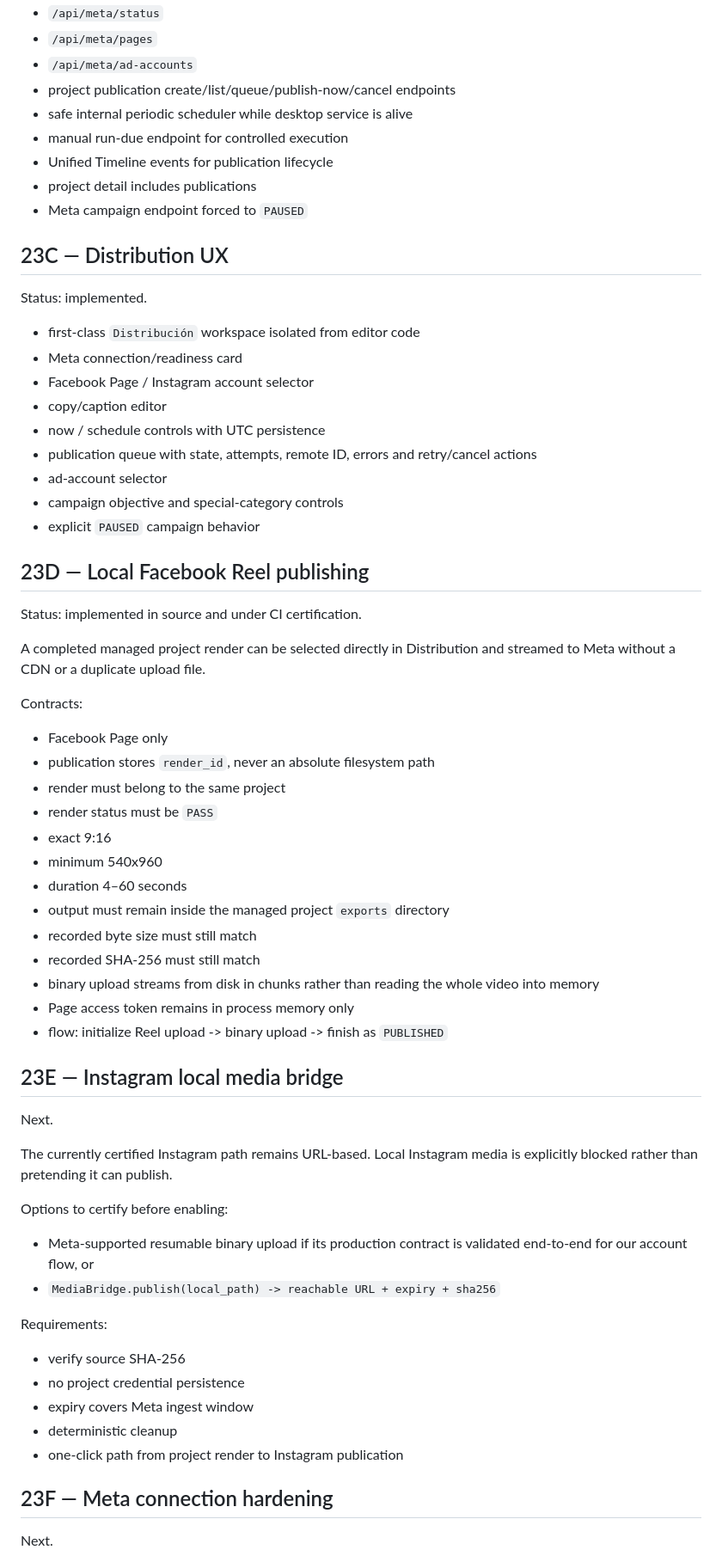
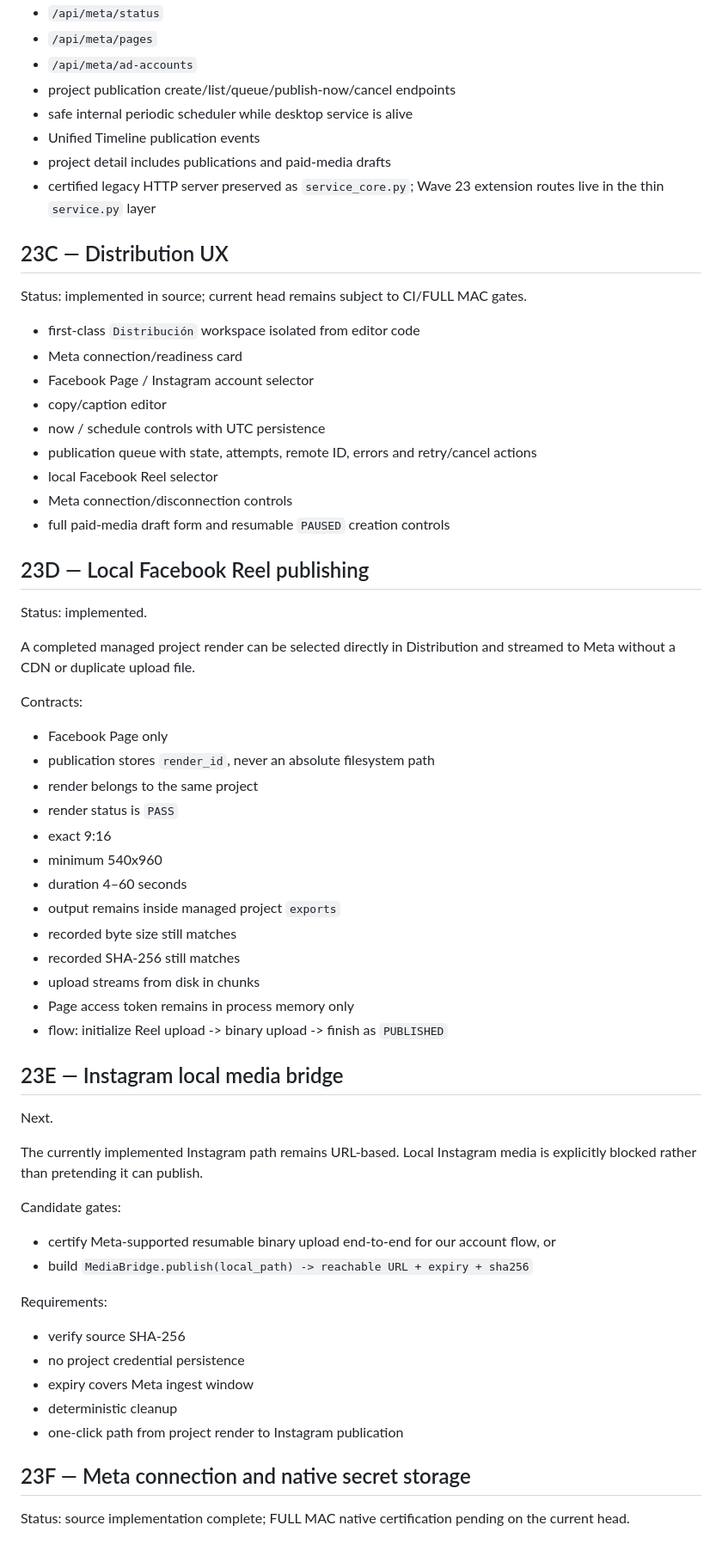
Before and after one commit to arendon7/MKTGAPP, a Markdown page: docs/WAVE23_SOCIAL_DISTRIBUTION.md, the part around one of its changes. Shown at 86% size. GitHub-like rendering.

```diff
--- a/docs/WAVE23_SOCIAL_DISTRIBUTION.md
+++ b/docs/WAVE23_SOCIAL_DISTRIBUTION.md
@@ -42,14 +42,13 @@ Status: implemented.
 - `/api/meta/ad-accounts`
 - project publication create/list/queue/publish-now/cancel endpoints
 - safe internal periodic scheduler while desktop service is alive
-- manual run-due endpoint for controlled execution
-- Unified Timeline events for publication lifecycle
-- project detail includes publications
-- Meta campaign endpoint forced to `PAUSED`
+- Unified Timeline publication events
+- project detail includes publications and paid-media drafts
+- certified legacy HTTP server preserved as `service_core.py`; Wave 23 extension routes live in the thin `service.py` layer
 
 ## 23C — Distribution UX
 
-Status: implemented.
+Status: implemented in source; current head remains subject to CI/FULL MAC gates.
 
 - first-class `Distribución` workspace isolated from editor code
 - Meta connection/readiness card
@@ -57,29 +56,29 @@ Status: implemented.
 - copy/caption editor
 - now / schedule controls with UTC persistence
 - publication queue with state, attempts, remote ID, errors and retry/cancel actions
-- ad-account selector
-- campaign objective and special-category controls
-- explicit `PAUSED` campaign behavior
+- local Facebook Reel selector
+- Meta connection/disconnection controls
+- full paid-media draft form and resumable `PAUSED` creation controls
 
 ## 23D — Local Facebook Reel publishing
 
-Status: implemented in source and under CI certification.
+Status: implemented.
 
-A completed managed project render can be selected directly in Distribution and streamed to Meta without a CDN or a duplicate upload file.
+A completed managed project render can be selected directly in Distribution and streamed to Meta without a CDN or duplicate upload file.
 
 Contracts:
 
 - Facebook Page only
 - publication stores `render_id`, never an absolute filesystem path
-- render must belong to the same project
-- render status must be `PASS`
+- render belongs to the same project
+- render status is `PASS`
 - exact 9:16
 - minimum 540x960
 - duration 4–60 seconds
-- output must remain inside the managed project `exports` directory
-- recorded byte size must still match
-- recorded SHA-256 must still match
-- binary upload streams from disk in chunks rather than reading the whole video into memory
+- output remains inside managed project `exports`
+- recorded byte size still matches
+- recorded SHA-256 still matches
+- upload streams from disk in chunks
 - Page access token remains in process memory only
 - flow: initialize Reel upload -> binary upload -> finish as `PUBLISHED`
 
@@ -87,12 +86,12 @@ Contracts:
 
 Next.
 
-The currently certified Instagram path remains URL-based. Local Instagram media is explicitly blocked rather than pretending it can publish.
+The currently implemented Instagram path remains URL-based. Local Instagram media is explicitly blocked rather than pretending it can publish.
 
-Options to certify before enabling:
+Candidate gates:
 
-- Meta-supported resumable binary upload if its production contract is validated end-to-end for our account flow, or
-- `MediaBridge.publish(local_path) -> reachable URL + expiry + sha256`
+- certify Meta-supported resumable binary upload end-to-end for our account flow, or
+- build `MediaBridge.publish(local_path) -> reachable URL + expiry + sha256`
 
 Requirements:
 
@@ -102,7 +101,7 @@ Requirements:
 - deterministic cleanup
 - one-click path from project render to Instagram publication
 
-## 23F — Meta connection hardening
+## 23F — Meta connection and native secret storage
 
-Next.
+Status: source implementation complete; FULL MAC native certification pending on the current head.
 
```
Also changed, not shown: other parts of docs/WAVE23_SOCIAL_DISTRIBUTION.md (+55 -24 lines).
